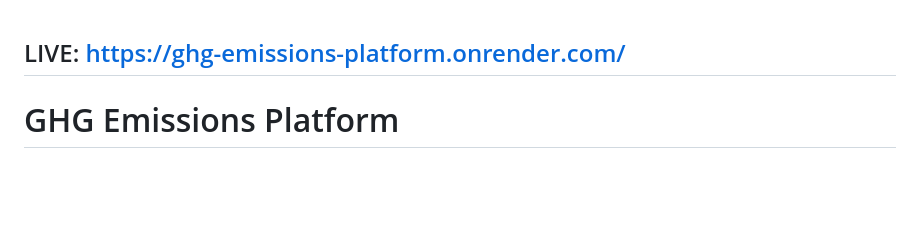
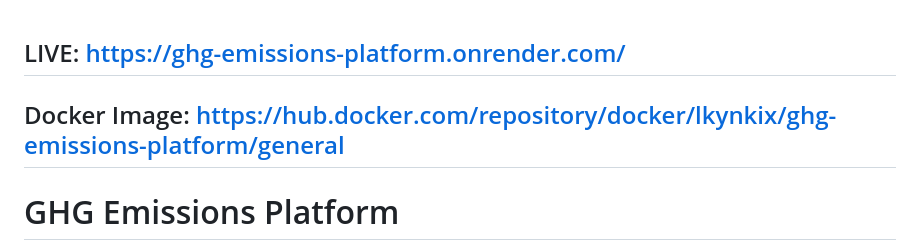
Before and after one commit to RiteshKadu04/ghg-emissions-platform, a Markdown page: README.md, the part around the change. GitHub-like rendering; blank space fills up the shorter version.

```diff
--- a/README.md
+++ b/README.md
@@ -1,4 +1,5 @@
 ## LIVE: https://ghg-emissions-platform.onrender.com/
+## Docker Image: https://hub.docker.com/repository/docker/lkynkix/ghg-emissions-platform/general
 
 # GHG Emissions Platform
 A comprehensive Greenhouse Gas (GHG) emissions reporting platform built according to the GHG Protocol standards. This platform enables organizations to track, calculate, and analyze their carbon emissions across all three scopes, with support for versioned emission factors and business metrics integration.
```
